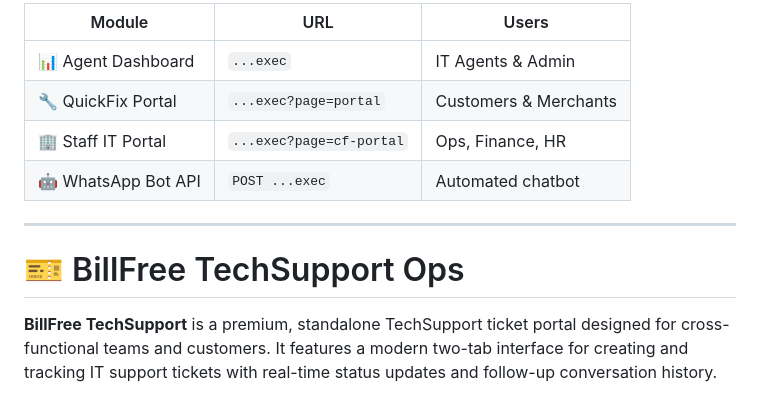
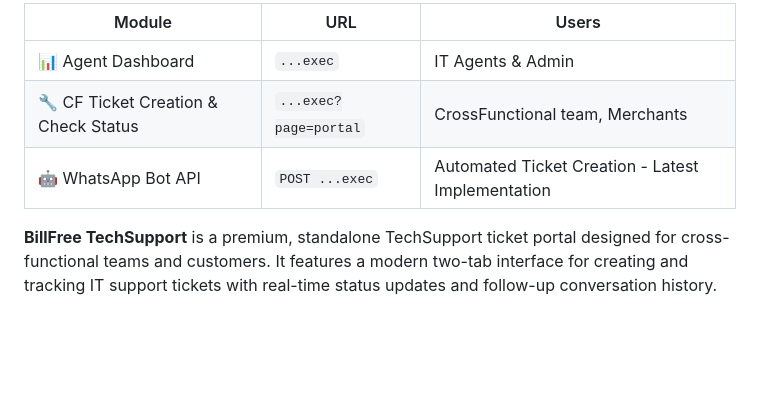
Before and after one commit to grvtech1/billfree-techsupport-ops, a Markdown page: README.md, the part around the change. GitHub-like rendering; blank space fills up the shorter version.

Commit message:
docs: final README cleanup and synchronization

```diff
--- a/README.md
+++ b/README.md
@@ -12,13 +12,8 @@
 | Module | URL | Users |
 |---|---|---|
 | 📊 Agent Dashboard | `...exec` | IT Agents & Admin |
-| 🔧 QuickFix Portal | `...exec?page=portal` | Customers & Merchants |
-| 🏢 Staff IT Portal | `...exec?page=cf-portal` | Ops, Finance, HR |
-| 🤖 WhatsApp Bot API | `POST ...exec` | Automated chatbot |
-
----
-
-# 🎫 BillFree TechSupport Ops
+| 🔧 CF Ticket Creation & Check Status | `...exec?page=portal` | CrossFunctional team, Merchants |
+| 🤖 WhatsApp Bot API | `POST ...exec` | Automated Ticket Creation - Latest Implementation |
 
 
 **BillFree TechSupport** is a premium, standalone TechSupport ticket portal designed for cross-functional teams and customers. It features a modern two-tab interface for creating and tracking IT support tickets with real-time status updates and follow-up conversation history.
```
